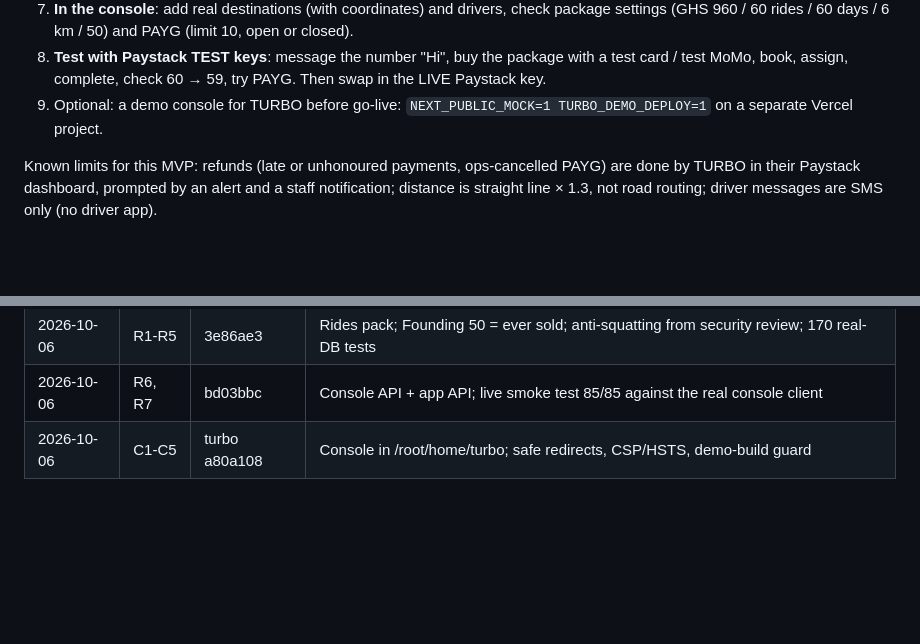
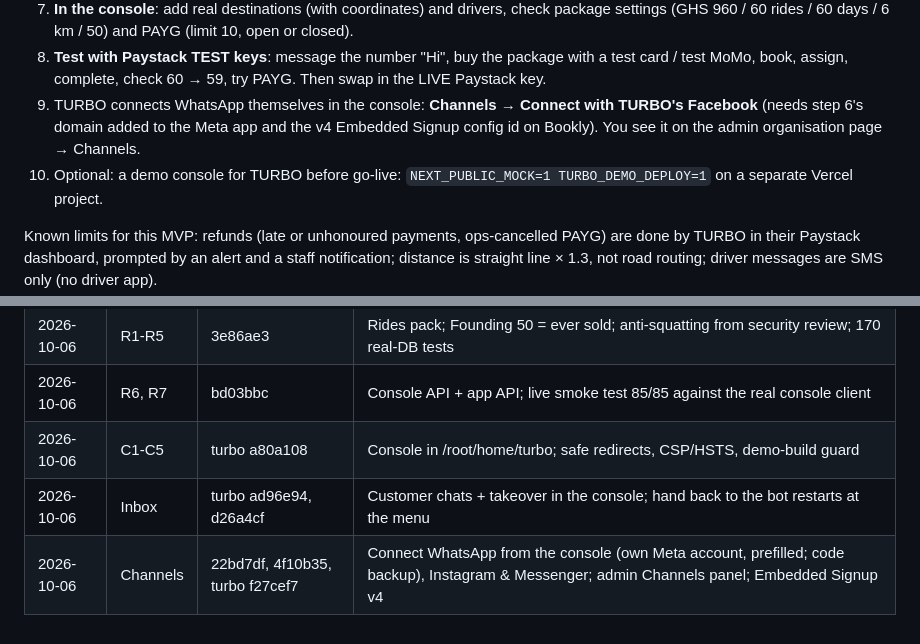
Before and after one commit to BlAcQW/Automation, a Markdown page: docs/TURBO-BUILD.md, 2 parts joined by grey strips. GitHub-like rendering; blank space fills up the shorter version.

Commit message:
docs: TURBO tracker — Inbox and Channels
Co-Authored-By: Claude Opus 5.5 <noreply@anthropic.com>

```diff
--- a/docs/TURBO-BUILD.md
+++ b/docs/TURBO-BUILD.md
@@ -110,7 +110,11 @@ TURBO mobile app (later) ──────────────> Bookly /v1/
 8. **Test with Paystack TEST keys**: message the number "Hi", buy the package
    with a test card / test MoMo, book, assign, complete, check 60 → 59, try
    PAYG. Then swap in the LIVE Paystack key.
-9. Optional: a demo console for TURBO before go-live:
+9. TURBO connects WhatsApp themselves in the console: **Channels → Connect
+   with TURBO's Facebook** (needs step 6's domain added to the Meta app and
+   the v4 Embedded Signup config id on Bookly). You see it on the admin
+   organisation page → Channels.
+10. Optional: a demo console for TURBO before go-live:
    `NEXT_PUBLIC_MOCK=1 TURBO_DEMO_DEPLOY=1` on a separate Vercel project.
 
 Known limits for this MVP: refunds (late or unhonoured payments, ops-cancelled
@@ -155,3 +159,5 @@ switched off; the same account and balance carry into the app later.
 | 2026-10-06 | R1-R5 | 3e86ae3 | Rides pack; Founding 50 = ever sold; anti-squatting from security review; 170 real-DB tests |
 | 2026-10-06 | R6, R7 | bd03bbc | Console API + app API; live smoke test 85/85 against the real console client |
 | 2026-10-06 | C1-C5 | turbo a80a108 | Console in /root/home/turbo; safe redirects, CSP/HSTS, demo-build guard |
+| 2026-10-06 | Inbox | turbo ad96e94, d26a4cf | Customer chats + takeover in the console; hand back to the bot restarts at the menu |
+| 2026-10-06 | Channels | 22bd7df, 4f10b35, turbo f27cef7 | Connect WhatsApp from the console (own Meta account, prefilled; code backup), Instagram & Messenger; admin Channels panel; Embedded Signup v4 |
```
